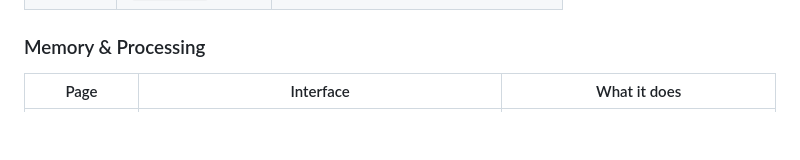
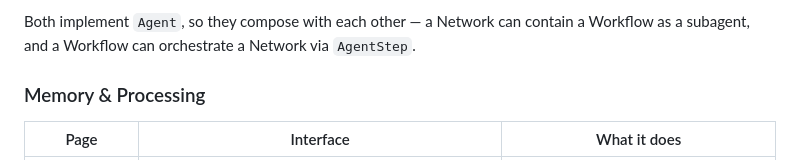
Before and after one commit to nevindra/oasis, a Markdown page: docs/concepts/index.md, the part around one of its changes. GitHub-like rendering; blank space fills up the shorter version.

Commit message:
docs: add Network vs Workflow decision guide with compile-time vs runtime framing
Co-Authored-By: Claude Opus 4.6 <noreply@anthropic.com>

```diff
--- a/docs/concepts/index.md
+++ b/docs/concepts/index.md
@@ -83,3 +107,5 @@ Every box is a Go interface (except Scheduler, which is a concrete struct wrappi
+Both implement `Agent`, so they compose with each other — a Network can contain a Workflow as a subagent, and a Workflow can orchestrate a Network via `AgentStep`.
+
 ### Memory & Processing
 
 | Page | Interface | What it does |
```
Also changed, not shown: other parts of docs/concepts/index.md (+24 -0 lines), docs/concepts/network.md (+13 -3 lines), docs/concepts/workflow.md (+11 -2 lines).
